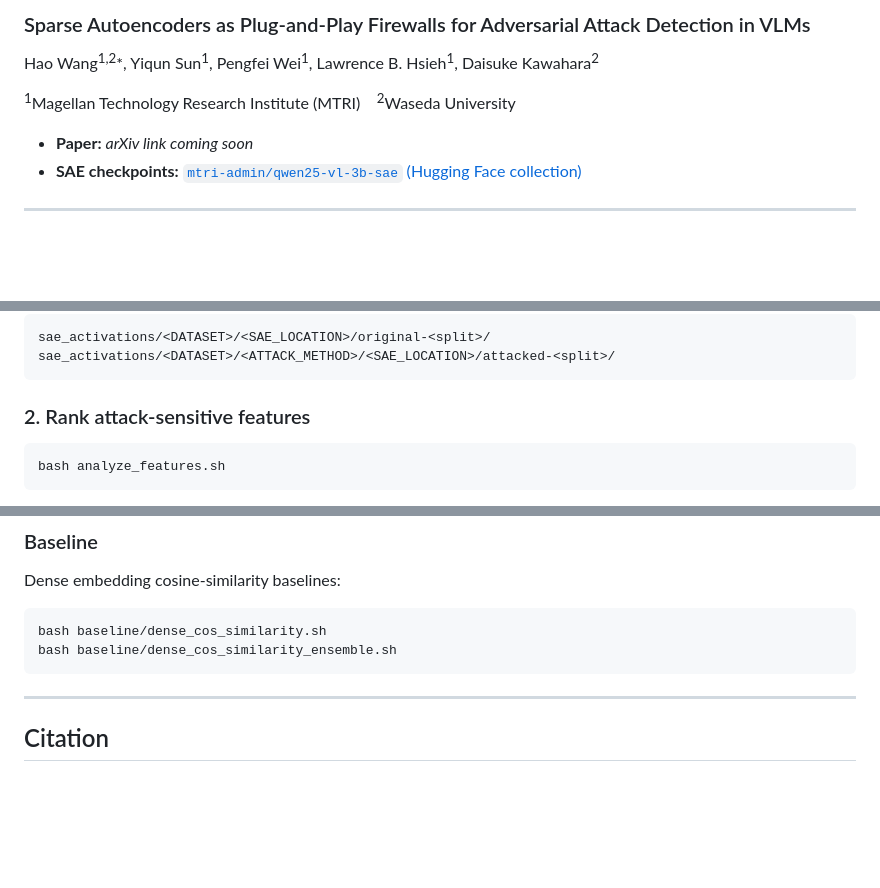
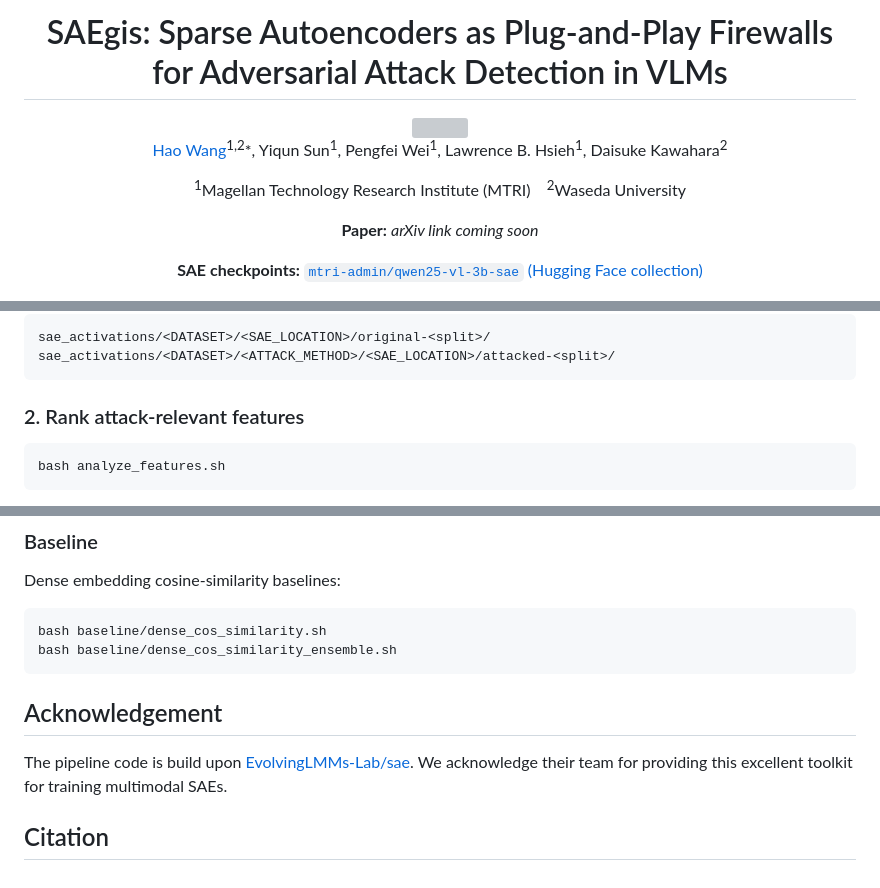
Before and after one commit to conan1024hao/SAEgis, a Markdown page: README.md, 3 parts joined by grey strips. GitHub-like rendering; blank space fills up the shorter version; grey boxes are pictures that could not be loaded.

Commit message:
Revise README for clarity and structural improvements
Updated README to improve clarity and structure, including title change and added sections for release and acknowledgements.

````diff
--- a/README.md
+++ b/README.md
@@ -2,12 +2,14 @@
 
-### Sparse Autoencoders as Plug-and-Play Firewalls for Adversarial Attack Detection in VLMs
 
-Hao Wang<sup>1,2</sup>\*, Yiqun Sun<sup>1</sup>, Pengfei Wei<sup>1</sup>, Lawrence B. Hsieh<sup>1</sup>, Daisuke Kawahara<sup>2</sup>
+# SAEgis: Sparse Autoencoders as Plug-and-Play Firewalls for Adversarial Attack Detection in VLMs
+
+<img src="icons/top.png" width="95%"/>
+
+[Hao Wang](https://www.conan1024hao.com/)<sup>1,2</sup>\*, Yiqun Sun<sup>1</sup>, Pengfei Wei<sup>1</sup>, Lawrence B. Hsieh<sup>1</sup>, Daisuke Kawahara<sup>2</sup>
 
 <sup>1</sup>Magellan Technology Research Institute (MTRI) &nbsp;&nbsp; <sup>2</sup>Waseda University
 
-- **Paper:** _arXiv link coming soon_
-- **SAE checkpoints:** [`mtri-admin/qwen25-vl-3b-sae` (Hugging Face collection)](https://huggingface.co/collections/mtri-admin/qwen25-vl-3b-sae)
+**Paper:** _arXiv link coming soon_
 
----
+**SAE checkpoints:** [`mtri-admin/qwen25-vl-3b-sae` (Hugging Face collection)](https://huggingface.co/collections/mtri-admin/qwen25-vl-3b-sae)
 
@@ -98,7 +101,7 @@ sae_activations/<DATASET>/<SAE_LOCATION>/original-<split>/
 sae_activations/<DATASET>/<ATTACK_METHOD>/<SAE_LOCATION>/attacked-<split>/
 ```
 
-### 2. Rank attack-sensitive features
+### 2. Rank attack-relevant features
 
 ```bash
 bash analyze_features.sh
@@ -133,7 +136,8 @@ bash baseline/dense_cos_similarity.sh
 bash baseline/dense_cos_similarity_ensemble.sh
 ```
 
----
+## Acknowledgement
+The pipeline code is build upon [EvolvingLMMs-Lab/sae](https://github.com/EvolvingLMMs-Lab/sae). We acknowledge their team for providing this excellent toolkit for training multimodal SAEs.
 
 ## Citation
 
````
Also changed, not shown: other parts of README.md (+11 -10 lines).
